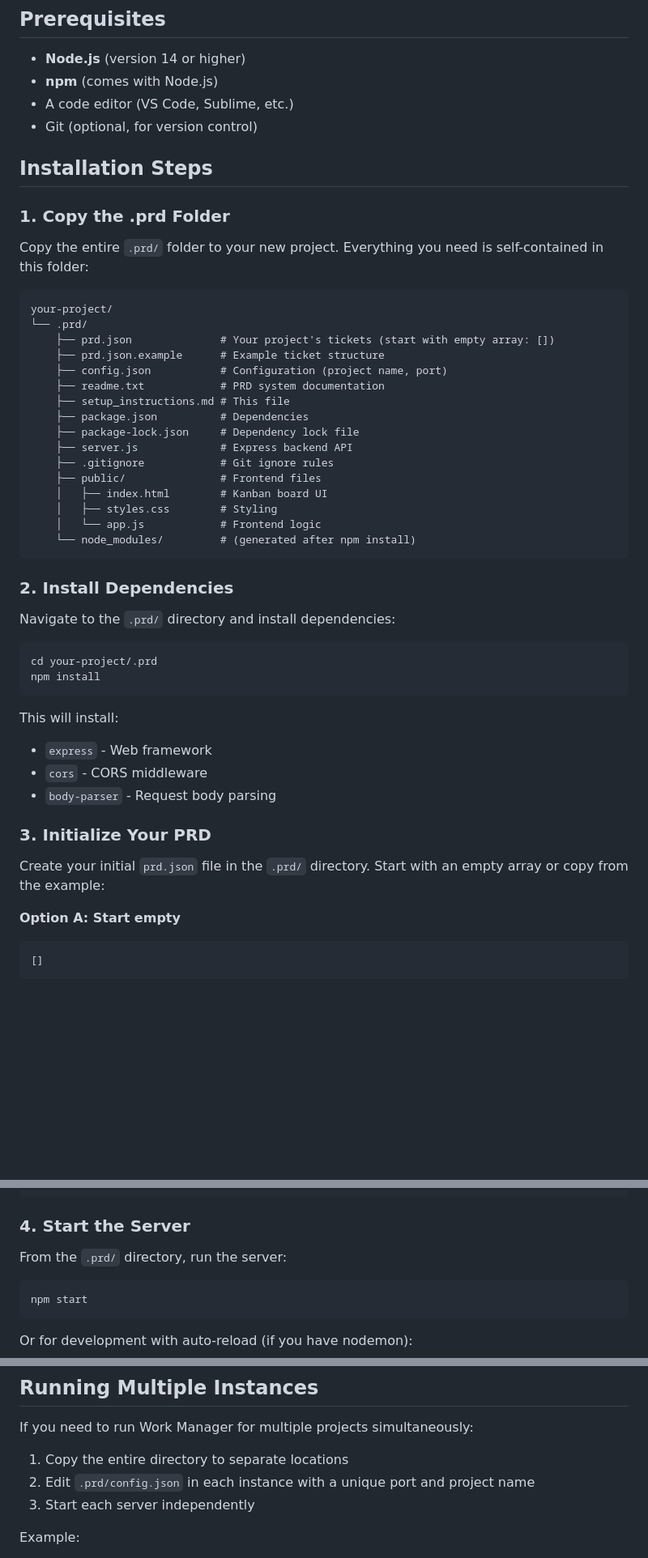
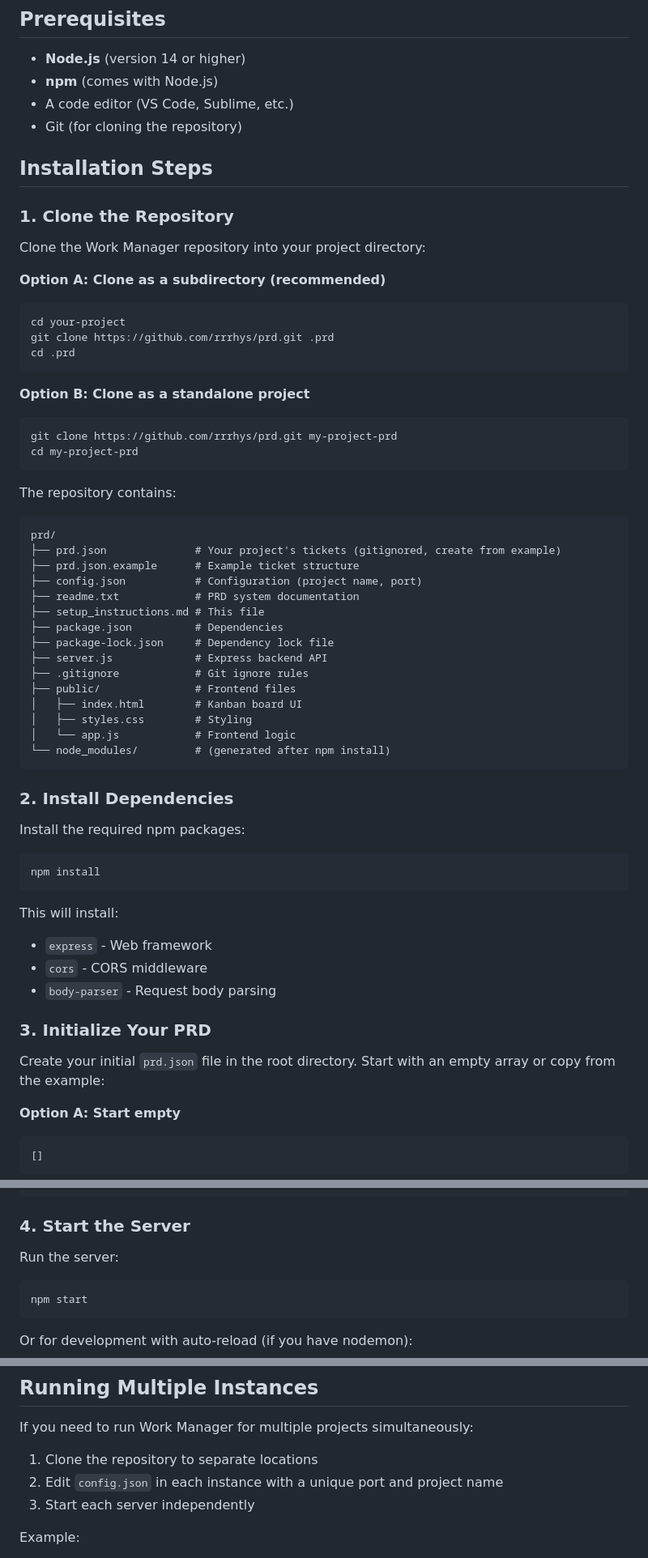
Before and after one commit to rrrhys/prd, a Markdown page: setup_instructions.md, 3 parts joined by grey strips. Shown at 81% size. Drawn GitHub-style; blank space fills up the shorter version.

Commit message:
Update setup instructions for new repository structure
Updated setup_instructions.md to reflect the restructured repository:
- Changed installation to use git clone instead of copying .prd folder
- Removed all references to .prd/ subdirectory paths
- Added note about prd.json being gitignored by default
- Added GitHub repository link to support section
- Updated all file path references to be root-relative

Co-Authored-By: Claude Sonnet 4.5 <noreply@anthropic.com>

````diff
--- a/setup_instructions.md
+++ b/setup_instructions.md
@@ -18,39 +18,51 @@ Work Manager is a kanban board application that visualizes and manages work item
 - **Node.js** (version 14 or higher)
 - **npm** (comes with Node.js)
 - A code editor (VS Code, Sublime, etc.)
-- Git (optional, for version control)
+- Git (for cloning the repository)
 
 ## Installation Steps
 
-### 1. Copy the .prd Folder
+### 1. Clone the Repository
 
-Copy the entire `.prd/` folder to your new project. Everything you need is self-contained in this folder:
+Clone the Work Manager repository into your project directory:
 
+**Option A: Clone as a subdirectory (recommended)**
+```bash
+cd your-project
+git clone https://github.com/rrrhys/prd.git .prd
+cd .prd
 ```
-your-project/
-└── .prd/
-    ├── prd.json              # Your project's tickets (start with empty array: [])
-    ├── prd.json.example      # Example ticket structure
-    ├── config.json           # Configuration (project name, port)
-    ├── readme.txt            # PRD system documentation
-    ├── setup_instructions.md # This file
-    ├── package.json          # Dependencies
-    ├── package-lock.json     # Dependency lock file
-    ├── server.js             # Express backend API
-    ├── .gitignore            # Git ignore rules
-    ├── public/               # Frontend files
-    │   ├── index.html        # Kanban board UI
-    │   ├── styles.css        # Styling
-    │   └── app.js            # Frontend logic
-    └── node_modules/         # (generated after npm install)
+
+**Option B: Clone as a standalone project**
+```bash
+git clone https://github.com/rrrhys/prd.git my-project-prd
+cd my-project-prd
+```
+
+The repository contains:
+```
+prd/
+├── prd.json              # Your project's tickets (gitignored, create from example)
+├── prd.json.example      # Example ticket structure
+├── config.json           # Configuration (project name, port)
+├── readme.txt            # PRD system documentation
+├── setup_instructions.md # This file
+├── package.json          # Dependencies
+├── package-lock.json     # Dependency lock file
+├── server.js             # Express backend API
+├── .gitignore            # Git ignore rules
+├── public/               # Frontend files
+│   ├── index.html        # Kanban board UI
+│   ├── styles.css        # Styling
+│   └── app.js            # Frontend logic
+└── node_modules/         # (generated after npm install)
 ```
 
 ### 2. Install Dependencies
 
-Navigate to the `.prd/` directory and install dependencies:
+Install the required npm packages:
 
 ```bash
-cd your-project/.prd
 npm install
 ```
 
@@ -61,7 +73,7 @@ This will install:
 
 ### 3. Initialize Your PRD
 
-Create your initial `prd.json` file in the `.prd/` directory. Start with an empty array or copy from the example:
+Create your initial `prd.json` file in the root directory. Start with an empty array or copy from the example:
 
 **Option A: Start empty**
 ```json
@@ -87,7 +99,7 @@ Create your initial `prd.json` file in the `.prd/` directory. Start with an empt
 
 ### 4. Start the Server
 
-From the `.prd/` directory, run the server:
+Run the server:
 
 ```bash
 npm start
@@ -195,8 +207,8 @@ To change the port:
 
 If you need to run Work Manager for multiple projects simultaneously:
 
-1. Copy the entire directory to separate locations
-2. Edit `.prd/config.json` in each instance with a unique port and project name
+1. Clone the repository to separate locations
+2. Edit `config.json` in each instance with a unique port and project name
 3. Start each server independently
 
 Example:
````
Also changed, not shown: other parts of setup_instructions.md (+14 -11 lines).
